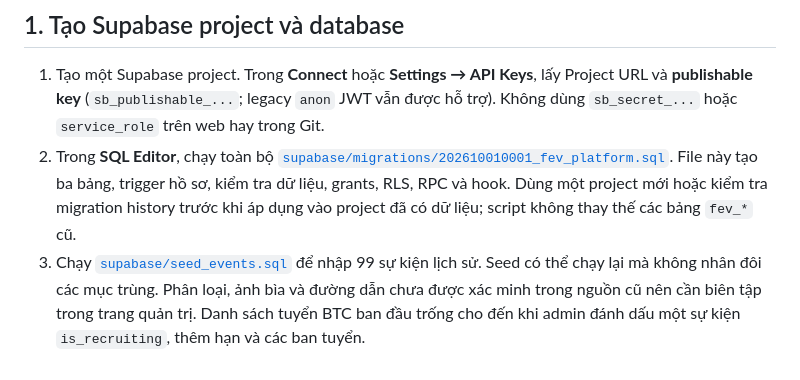
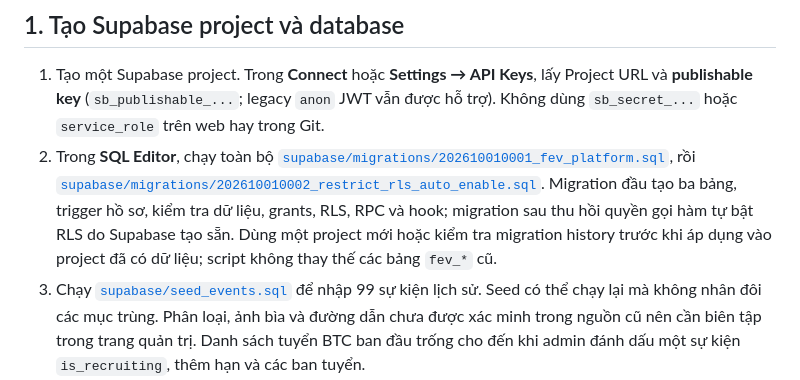
Before and after one commit to longluongexotic-droid/fpteventclub, a Markdown page: docs/architecture-and-deploy.md, the part around the change. Rendered like a GitHub page.

Commit message:
Include security follow-up migration in setup steps

```diff
--- a/docs/architecture-and-deploy.md
+++ b/docs/architecture-and-deploy.md
@@ -16,7 +16,7 @@ Supabase xác thực người dùng. PostgreSQL quyết định quyền truy c
 ## 1. Tạo Supabase project và database
 
 1. Tạo một Supabase project. Trong **Connect** hoặc **Settings → API Keys**, lấy Project URL và **publishable key** (`sb_publishable_...`; legacy `anon` JWT vẫn được hỗ trợ). Không dùng `sb_secret_...` hoặc `service_role` trên web hay trong Git.
-2. Trong **SQL Editor**, chạy toàn bộ [`supabase/migrations/202610010001_fev_platform.sql`](../supabase/migrations/202610010001_fev_platform.sql). File này tạo ba bảng, trigger hồ sơ, kiểm tra dữ liệu, grants, RLS, RPC và hook. Dùng một project mới hoặc kiểm tra migration history trước khi áp dụng vào project đã có dữ liệu; script không thay thế các bảng `fev_*` cũ.
+2. Trong **SQL Editor**, chạy toàn bộ [`supabase/migrations/202610010001_fev_platform.sql`](../supabase/migrations/202610010001_fev_platform.sql), rồi [`supabase/migrations/202610010002_restrict_rls_auto_enable.sql`](../supabase/migrations/202610010002_restrict_rls_auto_enable.sql). Migration đầu tạo ba bảng, trigger hồ sơ, kiểm tra dữ liệu, grants, RLS, RPC và hook; migration sau thu hồi quyền gọi hàm tự bật RLS do Supabase tạo sẵn. Dùng một project mới hoặc kiểm tra migration history trước khi áp dụng vào project đã có dữ liệu; script không thay thế các bảng `fev_*` cũ.
 3. Chạy [`supabase/seed_events.sql`](../supabase/seed_events.sql) để nhập 99 sự kiện lịch sử. Seed có thể chạy lại mà không nhân đôi các mục trùng. Phân loại, ảnh bìa và đường dẫn chưa được xác minh trong nguồn cũ nên cần biên tập trong trang quản trị. Danh sách tuyển BTC ban đầu trống cho đến khi admin đánh dấu một sự kiện `is_recruiting`, thêm hạn và các ban tuyển.
 4. Trong **Auth → Hooks**, bật hai PostgreSQL hooks: **Before User Created** → `fev_private.before_user_created` và **Custom Access Token** → `fev_private.before_access_token`. Nếu cấu hình qua Supabase CLI, URI tương ứng là `pg-functions://postgres/fev_private/before_user_created` và `pg-functions://postgres/fev_private/before_access_token`. Hook đầu kiểm tra user mới; hook thứ hai kiểm tra mỗi lần cấp JWT, kể cả tài khoản cũ và refresh. Chỉ có SQL file chưa đủ để kích hoạt các hook.
 5. Trong **Auth → Providers → Email**, giữ Email/Password bật cho tài khoản quản trị. Giữ **Allow new users to sign up** bật để sinh viên có thể đăng nhập Google lần đầu; đây là công tắc chung, Supabase Console hiện không có công tắc riêng để tắt chỉ đăng ký Email/Password. **Before User Created hook** chỉ cho phép tạo tài khoản qua provider `email` khi địa chỉ nằm trong `fev_private.admin_email_allowlist`; các địa chỉ khác bị từ chối. Chỉ bật Google trong các OAuth providers; tắt các phương thức đăng nhập khác. Tạo tài khoản quản trị riêng bằng Dashboard hoặc Admin API. Thêm email quản trị được phép vào allowlist trước khi tạo tài khoản, rồi cấp `role='admin'` cho profile bằng SQL Editor. Không cho client tự ghi `profiles.role`.
```
